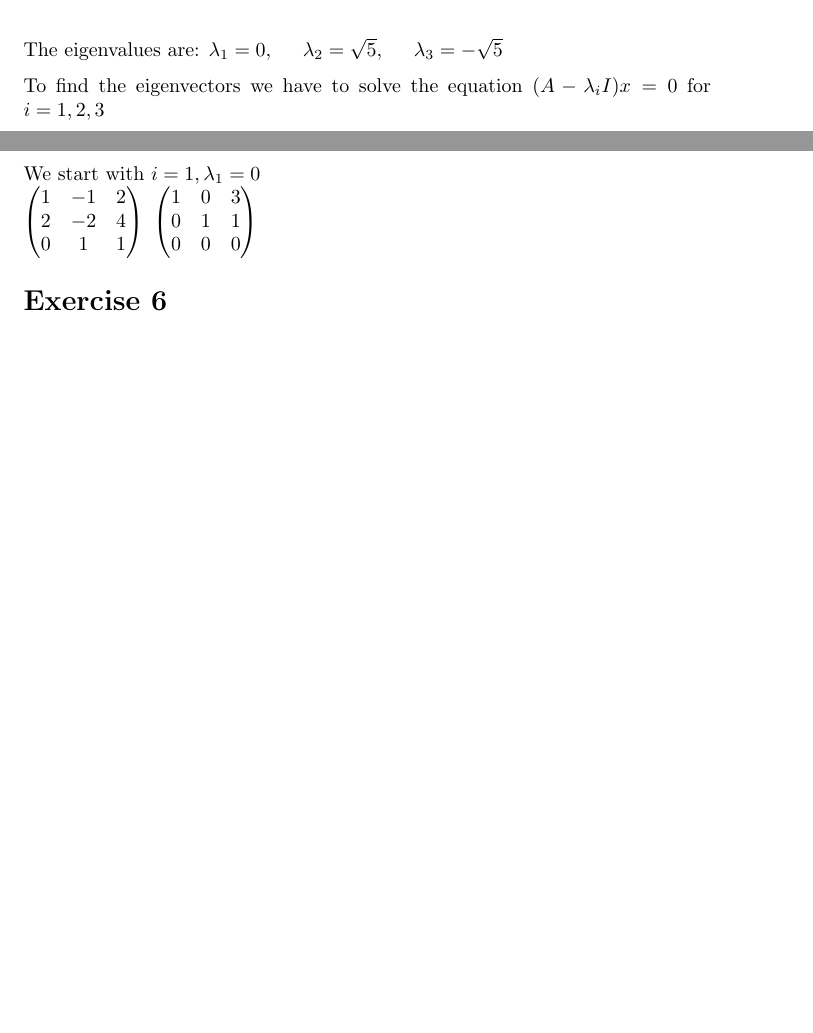
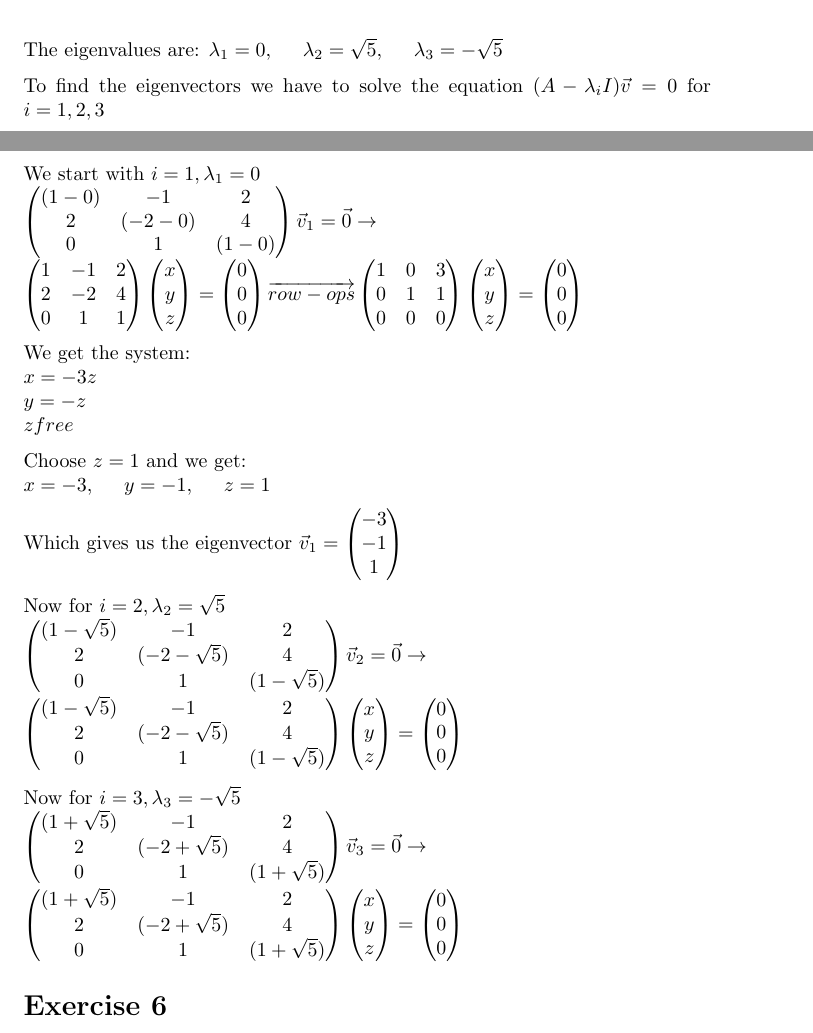
Before and after one commit to Zeroxk/Assignments-Exercises, a LaTeX problem sheet (MAT121/Mandatory_Exercise1/MAT121_MExercise1.tex): two parts of pages 11 and 12 of 12 before the commit and two parts of pages 11 and 12 of 13 after it, joined at a grey line, cut so that both start at the same text, the shorter picture padded with empty space. Compiled offline with pdfLaTeX.

Commit message:
Upd MAT121

```diff
--- a/MAT121/Mandatory_Exercise1/MAT121_MExercise1.tex
+++ b/MAT121/Mandatory_Exercise1/MAT121_MExercise1.tex
@@ -1388,10 +1388,19 @@ $\lambda_{1} = 0
 \lambda_{3} = -\sqrt{5}
 $
 
-To find the eigenvectors we have to solve the equation $(A-\lambda_{i}I)x = 0$ for $i = 1,2,3$
+To find the eigenvectors we have to solve the equation $(A-\lambda_{i}I)\vec{v} = 0$ for $i = 1,2,3$
 
 We start with $i=1, \lambda_{1} = 0$\\
 $
+\left (
+    \begin{matrix}
+        (1-0) & -1 & 2 \\
+        2 & (-2-0) & 4 \\
+        0 & 1 & (1-0)
+    \end{matrix}
+\right )
+\vec{v}_{1} = \vec{0}
+\rightarrow \\
 \left (
     \begin{matrix}
         1 & -1 & 2\\
@@ -1399,7 +1408,22 @@ $
         0 & 1 & 1
     \end{matrix}
 \right )
-~
+\left (
+    \begin{matrix}
+        x\\
+        y\\
+        z
+    \end{matrix}
+\right )
+=
+\left (
+    \begin{matrix}
+        0\\
+        0\\
+        0
+    \end{matrix}
+\right )
+\overrightarrow{row-ops}
 \left (
 	\begin{matrix}
 		1 & 0 & 3\\
@@ -1407,8 +1431,113 @@ $
 		0 & 0 & 0
 	\end{matrix}
 \right )
+\left (
+    \begin{matrix}
+        x\\
+        y\\
+        z
+    \end{matrix}
+\right )
+=
+\left (
+    \begin{matrix}
+        0\\
+        0\\
+        0
+    \end{matrix}
+\right )
 $
 
+We get the system:\\
+$
+x = -3z\\
+y = -z\\
+z free
+$
+
+Choose $z=1$ and we get:\\
+$
+x = -3, \hspace{5 mm} y = -1, \hspace{5 mm}z = 1
+$
+
+Which gives us the eigenvector
+$\vec{v}_{1} =
+\left (
+    \begin{matrix}
+        -3\\
+        -1\\
+        1
+    \end{matrix}
+\right )
+$
+
+Now for $i=2, \lambda_{2}=\sqrt{5}$\\
+$
+\left (
+    \begin{matrix}
+        (1-\sqrt{5}) & -1 & 2\\
+        2 & (-2-\sqrt{5}) & 4\\
+        0 & 1 & (1-\sqrt{5})
+    \end{matrix}
+\right )
+\vec{v}_{2} = \vec{0} \rightarrow\\
+\left (
+    \begin{matrix}
+        (1-\sqrt{5}) & -1 & 2\\
+        2 & (-2-\sqrt{5}) & 4\\
+        0 & 1 & (1-\sqrt{5})
+    \end{matrix}
+\right )
+\left (
+    \begin{matrix}
+        x\\
+        y\\
+        z
+    \end{matrix}
+\right )
+=
+\left (
+    \begin{matrix}
+        0\\
+        0\\
+        0
+    \end{matrix}
+\right )
+$
+
+Now for $i=3, \lambda_{3}=-\sqrt{5}$\\
+$
+\left (
+    \begin{matrix}
+        (1+\sqrt{5}) & -1 & 2\\
+        2 & (-2+\sqrt{5}) & 4\\
+        0 & 1 & (1+\sqrt{5})
+    \end{matrix}
+\right )
+\vec{v}_{3} = \vec{0} \rightarrow\\
+\left (
+    \begin{matrix}
+        (1+\sqrt{5}) & -1 & 2\\
+        2 & (-2+\sqrt{5}) & 4\\
+        0 & 1 & (1+\sqrt{5})
+    \end{matrix}
+\right )
+\left (
+    \begin{matrix}
+        x\\
+        y\\
+        z
+    \end{matrix}
+\right )
+=
+\left (
+    \begin{matrix}
+        0\\
+        0\\
+        0
+    \end{matrix}
+\right )
+$
 
 \section*{Exercise 6}
 
```
